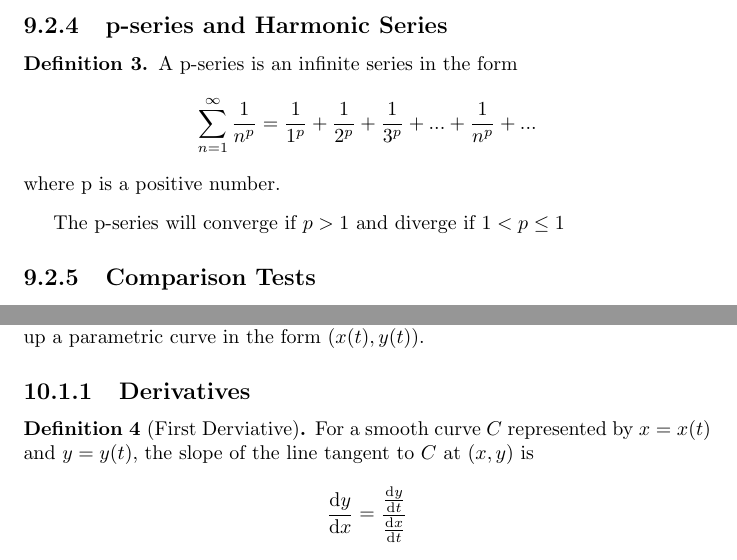
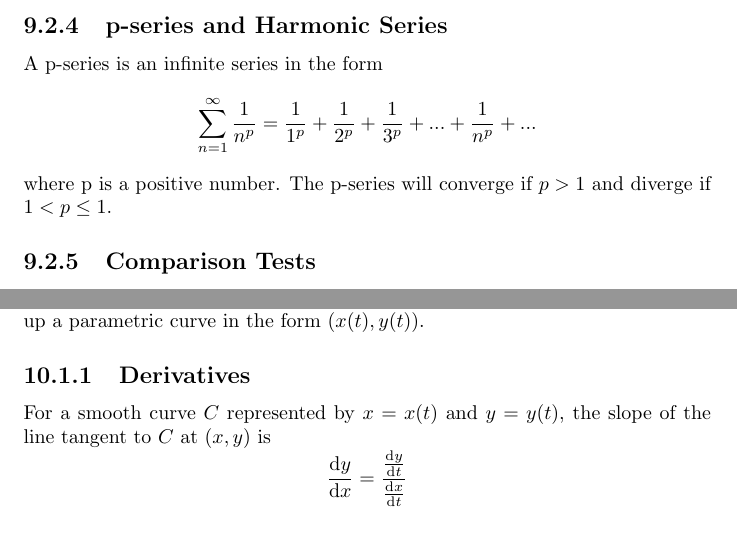
Before and after one commit to barlowluke/calc-bc, a LaTeX document (calc-bc.tex): two parts of pages 14 and 15 of 15, joined at a grey line, cut so that both start at the same text. Compiled offline with pdfLaTeX.

Commit message:
Remove definitions to visually simplify text

```diff
--- a/calc-bc.tex
+++ b/calc-bc.tex
@@ -181,13 +179,11 @@ Use implicit integration to determine whether the integral converges or diverges
 sum of the infinite series.
 
 \subsection{p-series and Harmonic Series}
-\begin{definition}
 A p-series is an infinite series in the form
 \[ \sum_{n=1}^\infty \frac{1}{n^p}=\frac{1}{1^p}+\frac{1}{2^p}
     +\frac{1}{3^p}+...+\frac{1}{n^p}+... \]
 where p is a positive number.
-\end{definition}
-The p-series will converge if $p>1$ and diverge if $1<p\leq1$
+The p-series will converge if $p>1$ and diverge if $1<p\leq1$.
 
 \subsection{Comparison Tests}
 
@@ -227,8 +223,7 @@ Parametric equations represent the coordinates that make up a parametric curve
 in the form $(x(t), y(t))$.
 
 \subsection{Derivatives}
-\begin{definition}[First Derviative]
-    For a smooth curve $C$ represented by $x = x(t)$ and $y = y(t)$,
-    the slope of the line tangent to $C$ at $(x,y)$ is
+For a smooth curve $C$ represented by $x = x(t)$ and $y = y(t)$,
+the slope of the line tangent to $C$ at $(x,y)$ is
 \[ \dv{y}{x} = \frac{\dv{y}{t}}{\dv{x}{t}} \]
 as long as $\dv{x}{t} \neq 0$.
```
Also changed, not shown: calc-bc.pdf, calc-bc.tex (3 more changed lines).
